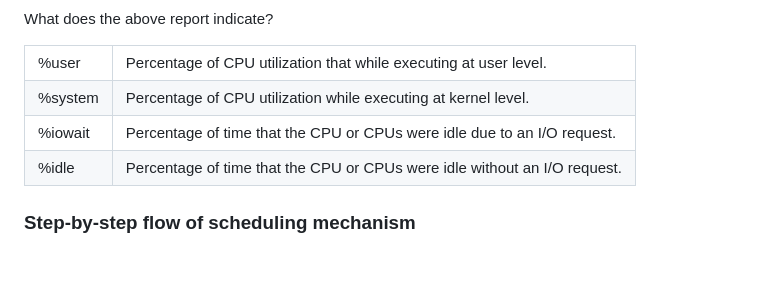
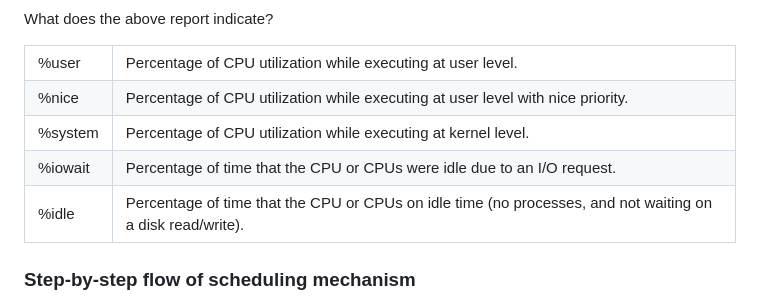
Before and after one commit to virtual-labs/exp-non-preemptive-scheduling-iiith, a Markdown page: experiment/theory.md, the part around the change. GitHub-like rendering; blank space fills up the shorter version.

```diff
--- a/experiment/theory.md
+++ b/experiment/theory.md
@@ -64,8 +64,11 @@ What does the above report indicate?
 <table>
   <tr>
     <td>%user</td>
-    <td>Percentage of CPU utilization that while executing at user level.</td>
+    <td>Percentage of CPU utilization while executing at user level.</td>
   </tr>
+  <tr>
+    <td>%nice</td>
+    <td>Percentage of CPU utilization while executing at user level with nice priority.</td>
   <tr>
     <td>%system</td>
     <td>Percentage of CPU utilization while executing at kernel level.</td>
@@ -76,7 +79,7 @@ What does the above report indicate?
   </tr>
   <tr>
     <td>%idle</td>
-    <td>Percentage of time that the CPU or CPUs were idle without an I/O request.</td>
+    <td>Percentage of time that the CPU or CPUs on idle time (no processes, and not waiting on a disk read/write).</td>
   </tr>
 </table>
 
```
